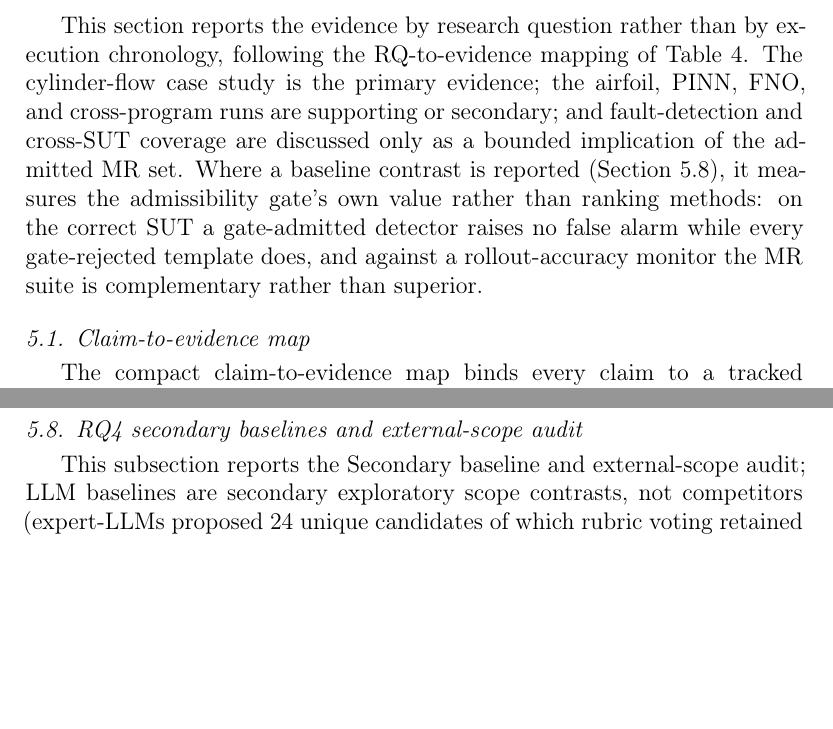
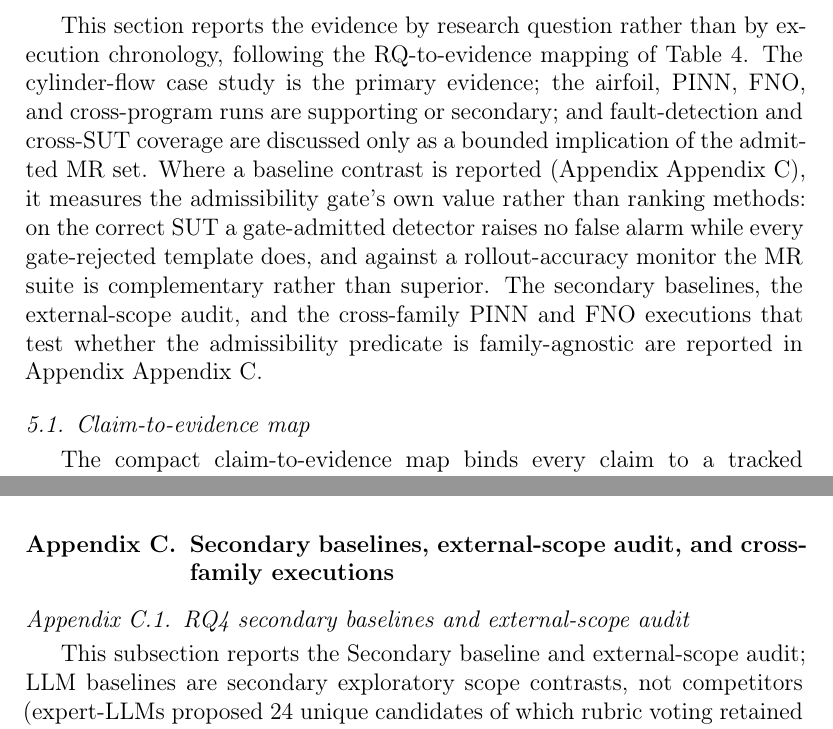
Before and after one commit to meng004/Domain-Validity-Gated-MR-for-SciML, a LaTeX paper (paper/ist-submission/main.tex): two parts of pages 17 and 28 of 49 before the commit and two parts of pages 17 and 41 of 49 after it, joined at a grey line, cut so that both start at the same text, the shorter picture padded with empty space. Compiled offline with pdfLaTeX.

Commit message:
refactor(ist): density surgery 1a — relocate secondary tiers to Appendix C
Panel highest-ROI move: de-clutter Results so the central validity-gated
MR contribution emerges. Relocate two secondary RQ4 subsections out of the
Results flow into a new Appendix C, leaving a pointer in the Results intro:
  - §RQ4 secondary baselines and external-scope audit (subsec:llm-mr-baseline)
  - §RQ4 Cross-family PINN extension and FNO upgrade (subsec:pinn-extension)
Relocation, not deletion: all guard-pinned strings travel with the text
(guards are 374 presence-anywhere assertIn, 0 order checks), and the
Results-intro baseline cross-ref is repointed Section -> Appendix~\ref{app:secondary}.

Verification: 444 tests pass; xelatex 49pp with 0 real undefined refs,
0 Missing character, 0 Overfull >50pt, 0 LaTeX error; em-dash 0; unique
C-IDs 7<=10; IST wordcount 12737<=15000.

Quantified gain (EIC-debiased 3-model-ensemble panel, pre->post surgery,
combined with the task-2 related-work crisp-delta in eef25d0):
maturity 60.9->63.3, clarity_writing 6.27->6.8 (the targeted binding-low
dimension), accept 0.599->0.609, verdict major 4:1 -> 3:2 (toward minor);
overall 7.41->7.42 (clarity gain offset by a novelty noise dip); the
incremental-novelty ceiling is unmoved, as predicted.
Evidence: research_assets/runs/ist-maturity-panel-eic3-postsurgery/.

Co-Authored-By: Claude Opus 4.8 <noreply@anthropic.com>

```diff
--- a/paper/ist-submission/main.tex
+++ b/paper/ist-submission/main.tex
@@ -348,7 +348,7 @@ The study does not involve human subjects or personal data. All SUT versions, da
 \section{Results Analysis and Discussion}
 \label{sec:results}
 
-This section reports the evidence by research question rather than by execution chronology, following the RQ-to-evidence mapping of Table~\ref{tab:rqmap}. The cylinder-flow case study is the primary evidence; the airfoil, PINN, FNO, and cross-program runs are supporting or secondary; and fault-detection and cross-SUT coverage are discussed only as a bounded implication of the admitted MR set. Where a baseline contrast is reported (Section~\ref{subsec:llm-mr-baseline}), it measures the admissibility gate's own value rather than ranking methods: on the correct SUT a gate-admitted detector raises no false alarm while every gate-rejected template does, and against a rollout-accuracy monitor the MR suite is complementary rather than superior.
+This section reports the evidence by research question rather than by execution chronology, following the RQ-to-evidence mapping of Table~\ref{tab:rqmap}. The cylinder-flow case study is the primary evidence; the airfoil, PINN, FNO, and cross-program runs are supporting or secondary; and fault-detection and cross-SUT coverage are discussed only as a bounded implication of the admitted MR set. Where a baseline contrast is reported (Appendix~\ref{app:secondary}), it measures the admissibility gate's own value rather than ranking methods: on the correct SUT a gate-admitted detector raises no false alarm while every gate-rejected template does, and against a rollout-accuracy monitor the MR suite is complementary rather than superior. The secondary baselines, the external-scope audit, and the cross-family PINN and FNO executions that test whether the admissibility predicate is family-agnostic are reported in Appendix~\ref{app:secondary}.
 
 \subsection{Claim-to-evidence map}
 \label{subsec:claim-evidence-map}
@@ -440,8 +440,3 @@ To check whether the seeded-fault detection result of Section~\ref{subsec:within
 \textbf{Cross-SUT coverage and its falsifiable boundary.} The seeded-fault stress tests suggest a bounded, falsifiable organizing principle, the validity-coverage duality: the same admissibility gate that decides whether an MR yields a meaningful verdict also fixes which faults that MR can detect, so coverage follows the admissible MR set. We test it on the primary-scale PhysicsNeMo airfoil (Section~\ref{subsec:second-task}), with the same 10-mutant catalogue and predeclared thresholds, over five test trajectories (claim~C36): the non-zero angle of attack makes mirror-y domain-inadmissible, so the gate excludes it and the mirror-only cylinder-flow fault coverage is absent on airfoil, while the one localization shared across both SUTs is continuity~$\to$~normalization-scale (conservation still detects the gross normalization fault on all five trajectories; node-permutation detects none). The principle is refutable: coverage surviving exclusion of the only MR measuring the affected invariant, a fault caught while perturbing no admitted invariant, or a blind spot closed by same-kind mutants rather than new relation directions would each weaken it; here the cross-SUT mirror-y removal supports relation-specific exclusion, and the knife-edge sweep at $p=1.0$ with the adversarial mutants delimit blind subspaces. The claim stays qualitative and fault-class level on two CFD SUTs, a falsifiable hypothesis rather than a calibrated coverage law or general theorem, and not a real-world defect-rate estimate.
 
 \textbf{Cross-program breadth.} The Minimum-MR-SubSet sibling is used only as an external breadth audit: seven program types are inspected read-only and five CPU-only SUTs are replayed through this paper's gate and typed verdict (claims~C39--C40). Appendix~\ref{app:cross-program} gives the full results.
-
-\subsection{RQ4 secondary baselines and external-scope audit}
-\label{subsec:llm-mr-baseline}
-
-This subsection reports the Secondary baseline and external-scope audit; LLM baselines are secondary exploratory scope contrasts, not competitors (expert-LLMs proposed 24 unique candidates of which rubric voting retained 4 with no novel family; generic templates admitted 3/13; one-shot rater agreement Fleiss kappa 0.077). The load-bearing secondary result is a measured gate value on the converged PointMLP SUT: over a 20-fault catalogue the validity-gated MR suite and a rollout-accuracy monitor are complementary (suite 13/20, monitor 6/20; a $2\times2$ split of MR-only 9, accuracy-only 2, both 4, neither 5), and the single gate-admitted generic template raises no baseline false positive on the fault-free SUT (0\%) whereas all six gate-rejected templates fire on it (100\%), so the admissibility gate is what removes the false-alarming detectors; this is complementarity and a measured gate value, with descriptive Wilson CIs and no hypothesis test. The same contrast holds across the converged SUTs (cross-SUT consolidation, Table~\ref{tab:claim-evidence}): on every SUT the validity-gated MR arm catches relation violations the accuracy monitor leaves in band (cylinder-flow MeshGraphNets 5/10 vs 3/10; the low-fidelity airfoil 1 vs 2, where the two arms are disjoint), and on the airfoil too the gate-rejected templates fire on the correct SUT while the admitted detector stays clean (4/4, including the inadmissible mirror-y), the airfoil's reduced coverage following exactly from its non-zero angle of attack making mirror-y inadmissible. The Minimum-MR-SubSet audit/rerun is likewise an external witness (70 real ABD instances, three SciML/PDE PASS witness rows, one held-out cylinder-flow MGN rerun) that adds artifact-backed scope context without adding a second primary architecture/dataset.
@@ -596,3 +581,10 @@ FNO primary workflow upgrade & Observed & FNO workflow report, per-SUT ledgers,
 
 \textbf{End-to-end cross-program execution.} Beyond that read-only reuse, this paper's pipeline is executed end-to-end on five CPU-only SUTs imported read-only from the same sibling: four classical solvers (heat parabolic, wave hyperbolic, point-kinetics stiff-ODE, Burgers conservation law) and the sibling's OpenMC subject run with the real OpenMC Monte-Carlo $k$-eigenvalue solver (single-energy-group infinite medium, verified against the closed-form $k_{\infty}$), applying the four-condition gate, the typed verdict, and the coverage map to each program's own domain MRs and seeded mutants. The gate is no rubber stamp: across the five it admits 38 candidate relations and rejects 7 (two on wave, three on point-kinetics, two on OpenMC) at the output-mapping condition, where a one-sided monotonicity relation is not falsified by a scrambled-observable probe, and defers none. Each admitted relation holds on the correct program (the in-domain, consistent region of the typed verdict) while the mutant runs populate the SUT-inconsistency region; every program keeps structural blind spots once the sibling's declared-equivalent mutants are set aside, and the operator-class-to-coverage mapping is program-specific. Detection tracks the admissible set rather than being uniform (full-set mutation score 0.75 on heat, 0.20 on the other three solvers, and 0.56 on OpenMC, for the sibling's committed mutant sets). The MRs and mutants are the sibling's; only the gate and typed verdict are newly executed here, so this asserts no per-program reliability, no superiority, no new MR contribution, and, for OpenMC, no continuous-energy or whole-core reactor-physics result (claim~C40).
 
+\section{Secondary baselines, external-scope audit, and cross-family executions}
+\label{app:secondary}
+
+\subsection{RQ4 secondary baselines and external-scope audit}
+\label{subsec:llm-mr-baseline}
+
+This subsection reports the Secondary baseline and external-scope audit; LLM baselines are secondary exploratory scope contrasts, not competitors (expert-LLMs proposed 24 unique candidates of which rubric voting retained 4 with no novel family; generic templates admitted 3/13; one-shot rater agreement Fleiss kappa 0.077). The load-bearing secondary result is a measured gate value on the converged PointMLP SUT: over a 20-fault catalogue the validity-gated MR suite and a rollout-accuracy monitor are complementary (suite 13/20, monitor 6/20; a $2\times2$ split of MR-only 9, accuracy-only 2, both 4, neither 5), and the single gate-admitted generic template raises no baseline false positive on the fault-free SUT (0\%) whereas all six gate-rejected templates fire on it (100\%), so the admissibility gate is what removes the false-alarming detectors; this is complementarity and a measured gate value, with descriptive Wilson CIs and no hypothesis test. The same contrast holds across the converged SUTs (cross-SUT consolidation, Table~\ref{tab:claim-evidence}): on every SUT the validity-gated MR arm catches relation violations the accuracy monitor leaves in band (cylinder-flow MeshGraphNets 5/10 vs 3/10; the low-fidelity airfoil 1 vs 2, where the two arms are disjoint), and on the airfoil too the gate-rejected templates fire on the correct SUT while the admitted detector stays clean (4/4, including the inadmissible mirror-y), the airfoil's reduced coverage following exactly from its non-zero angle of attack making mirror-y inadmissible. The Minimum-MR-SubSet audit/rerun is likewise an external witness (70 real ABD instances, three SciML/PDE PASS witness rows, one held-out cylinder-flow MGN rerun) that adds artifact-backed scope context without adding a second primary architecture/dataset.
```
Also changed, not shown: NEXT_STEPS.md (+4 -2 lines), paper/ist-submission/main.pdf, paper/ist-submission/main.tex (21 more changed lines), 1 other file.
